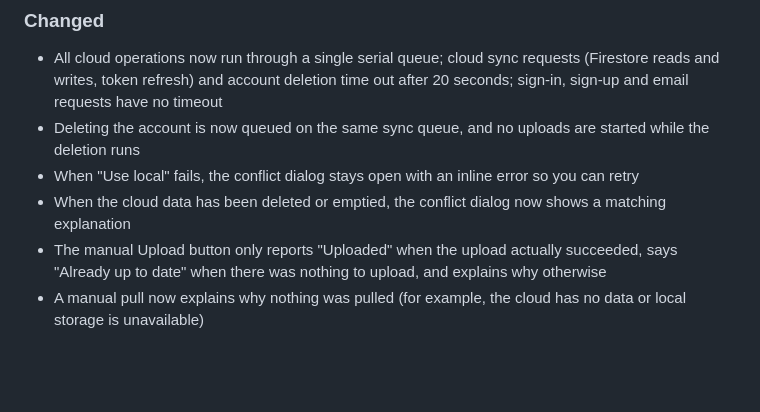
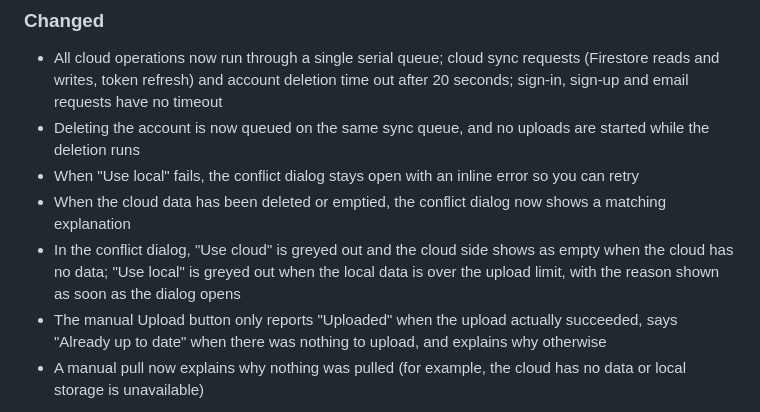
Before and after one commit to fank040118/Lithium, a Markdown page: CHANGELOG.md, the part around the change. Rendered like a GitHub page; blank space fills up the shorter version.

Commit message:
docs(changelog): 冲突弹窗置灰状态条目写入 Unreleased
Co-Authored-By: Claude Opus 5.5 <noreply@anthropic.com>
Claude-Session: https://claude.ai/code/session_01PEfChc29Ge8caAw54raKe1

```diff
--- a/CHANGELOG.md
+++ b/CHANGELOG.md
@@ -23,6 +23,7 @@ Versioning: [Semantic Versioning](https://semver.org/spec/v2.0.0.html)
 - Deleting the account is now queued on the same sync queue, and no uploads are started while the deletion runs
 - When "Use local" fails, the conflict dialog stays open with an inline error so you can retry
 - When the cloud data has been deleted or emptied, the conflict dialog now shows a matching explanation
+- In the conflict dialog, "Use cloud" is greyed out and the cloud side shows as empty when the cloud has no data; "Use local" is greyed out when the local data is over the upload limit, with the reason shown as soon as the dialog opens
 - The manual Upload button only reports "Uploaded" when the upload actually succeeded, says "Already up to date" when there was nothing to upload, and explains why otherwise
 - A manual pull now explains why nothing was pulled (for example, the cloud has no data or local storage is unavailable)
 
```
